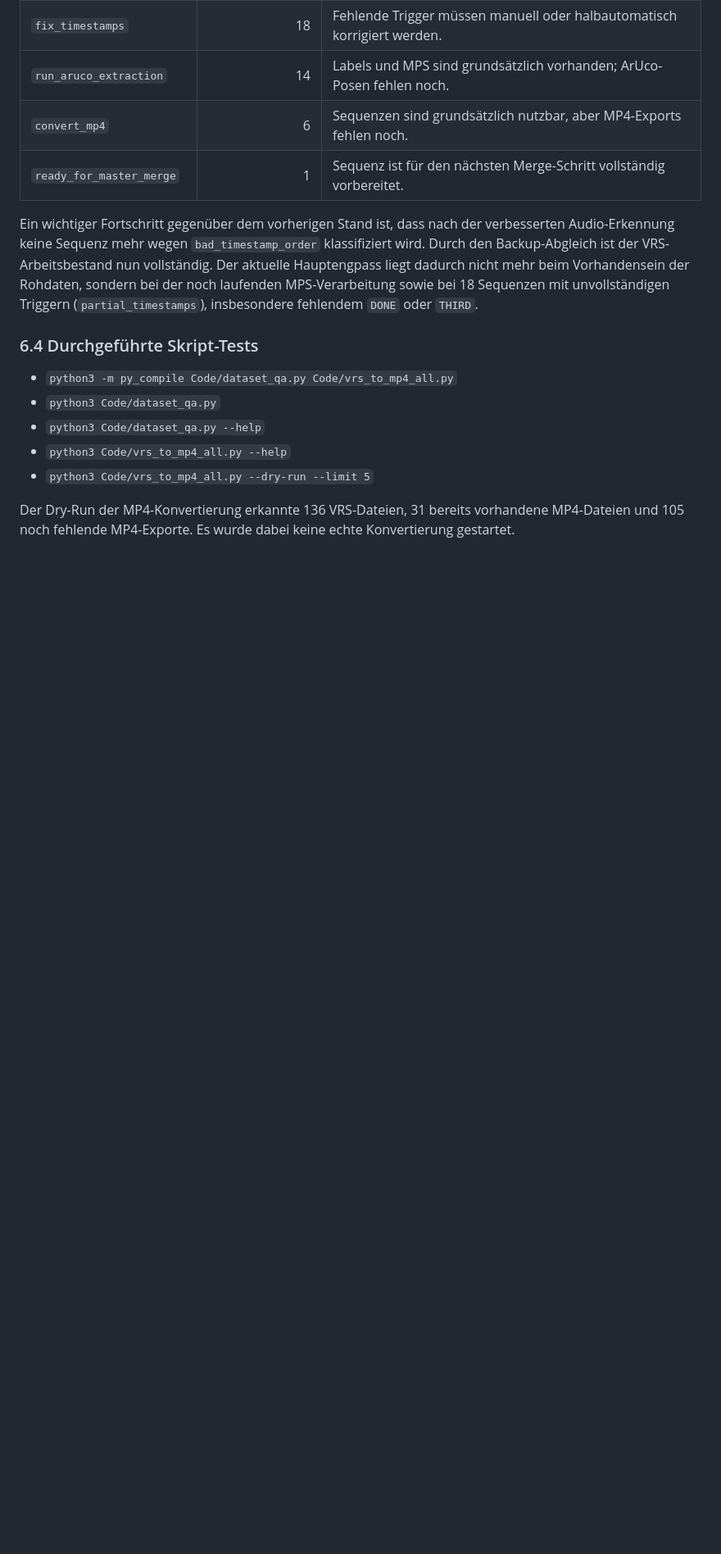
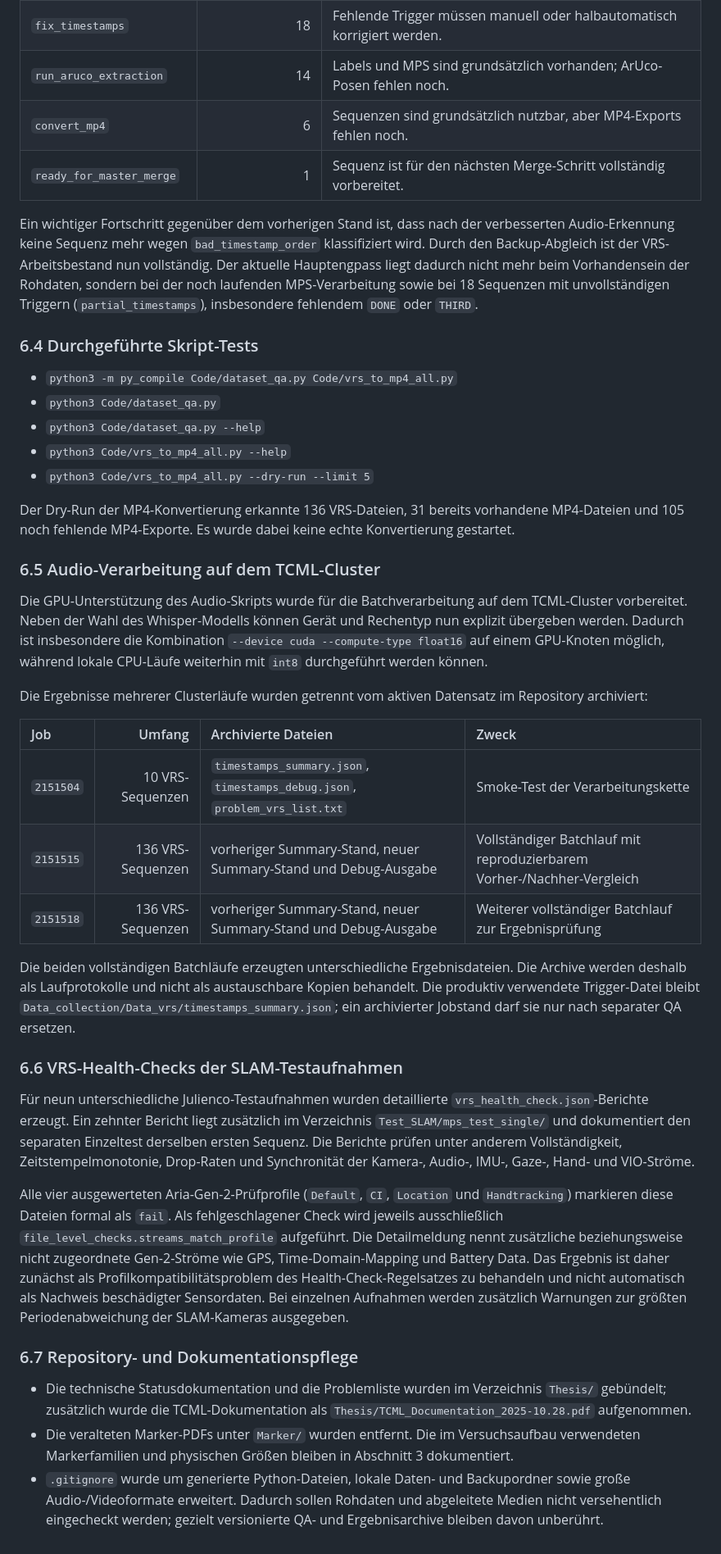
Before and after one commit to DerSandmanHD/Master-Thesis---Multi-modal-User-Intention-Estimation-and-Hand-Position-Prediction, a Markdown page: Thesis/status.md, the part around one of its changes. Shown at 82% size. Rendered like a GitHub page; blank space fills up the shorter version.

```diff
--- a/Thesis/status.md
+++ b/Thesis/status.md
@@ -157,3 +169,29 @@ Ein wichtiger Fortschritt gegenüber dem vorherigen Stand ist, dass nach der ver
 * `python3 Code/vrs_to_mp4_all.py --dry-run --limit 5`
 
 Der Dry-Run der MP4-Konvertierung erkannte 136 VRS-Dateien, 31 bereits vorhandene MP4-Dateien und 105 noch fehlende MP4-Exporte. Es wurde dabei keine echte Konvertierung gestartet.
+
+### 6.5 Audio-Verarbeitung auf dem TCML-Cluster
+
+Die GPU-Unterstützung des Audio-Skripts wurde für die Batchverarbeitung auf dem TCML-Cluster vorbereitet. Neben der Wahl des Whisper-Modells können Gerät und Rechentyp nun explizit übergeben werden. Dadurch ist insbesondere die Kombination `--device cuda --compute-type float16` auf einem GPU-Knoten möglich, während lokale CPU-Läufe weiterhin mit `int8` durchgeführt werden können.
+
+Die Ergebnisse mehrerer Clusterläufe wurden getrennt vom aktiven Datensatz im Repository archiviert:
+
+| Job | Umfang | Archivierte Dateien | Zweck |
+| :--- | ---: | :--- | :--- |
+| `2151504` | 10 VRS-Sequenzen | `timestamps_summary.json`, `timestamps_debug.json`, `problem_vrs_list.txt` | Smoke-Test der Verarbeitungskette |
+| `2151515` | 136 VRS-Sequenzen | vorheriger Summary-Stand, neuer Summary-Stand und Debug-Ausgabe | Vollständiger Batchlauf mit reproduzierbarem Vorher-/Nachher-Vergleich |
+| `2151518` | 136 VRS-Sequenzen | vorheriger Summary-Stand, neuer Summary-Stand und Debug-Ausgabe | Weiterer vollständiger Batchlauf zur Ergebnisprüfung |
+
+Die beiden vollständigen Batchläufe erzeugten unterschiedliche Ergebnisdateien. Die Archive werden deshalb als Laufprotokolle und nicht als austauschbare Kopien behandelt. Die produktiv verwendete Trigger-Datei bleibt `Data_collection/Data_vrs/timestamps_summary.json`; ein archivierter Jobstand darf sie nur nach separater QA ersetzen.
+
+### 6.6 VRS-Health-Checks der SLAM-Testaufnahmen
+
+Für neun unterschiedliche Julienco-Testaufnahmen wurden detaillierte `vrs_health_check.json`-Berichte erzeugt. Ein zehnter Bericht liegt zusätzlich im Verzeichnis `Test_SLAM/mps_test_single/` und dokumentiert den separaten Einzeltest derselben ersten Sequenz. Die Berichte prüfen unter anderem Vollständigkeit, Zeitstempelmonotonie, Drop-Raten und Synchronität der Kamera-, Audio-, IMU-, Gaze-, Hand- und VIO-Ströme.
+
+Alle vier ausgewerteten Aria-Gen-2-Prüfprofile (`Default`, `CI`, `Location` und `Handtracking`) markieren diese Dateien formal als `fail`. Als fehlgeschlagener Check wird jeweils ausschließlich `file_level_checks.streams_match_profile` aufgeführt. Die Detailmeldung nennt zusätzliche beziehungsweise nicht zugeordnete Gen-2-Ströme wie GPS, Time-Domain-Mapping und Battery Data. Das Ergebnis ist daher zunächst als Profilkompatibilitätsproblem des Health-Check-Regelsatzes zu behandeln und nicht automatisch als Nachweis beschädigter Sensordaten. Bei einzelnen Aufnahmen werden zusätzlich Warnungen zur größten Periodenabweichung der SLAM-Kameras ausgegeben.
+
+### 6.7 Repository- und Dokumentationspflege
+
+* Die technische Statusdokumentation und die Problemliste wurden im Verzeichnis `Thesis/` gebündelt; zusätzlich wurde die TCML-Dokumentation als `Thesis/TCML_Documentation_2025-10.28.pdf` aufgenommen.
+* Die veralteten Marker-PDFs unter `Marker/` wurden entfernt. Die im Versuchsaufbau verwendeten Markerfamilien und physischen Größen bleiben in Abschnitt 3 dokumentiert.
+* `.gitignore` wurde um generierte Python-Dateien, lokale Daten- und Backupordner sowie große Audio-/Videoformate erweitert. Dadurch sollen Rohdaten und abgeleitete Medien nicht versehentlich eingecheckt werden; gezielt versionierte QA- und Ergebnisarchive bleiben davon unberührt.
```
Also changed, not shown: other parts of Thesis/status.md (+15 -3 lines).
